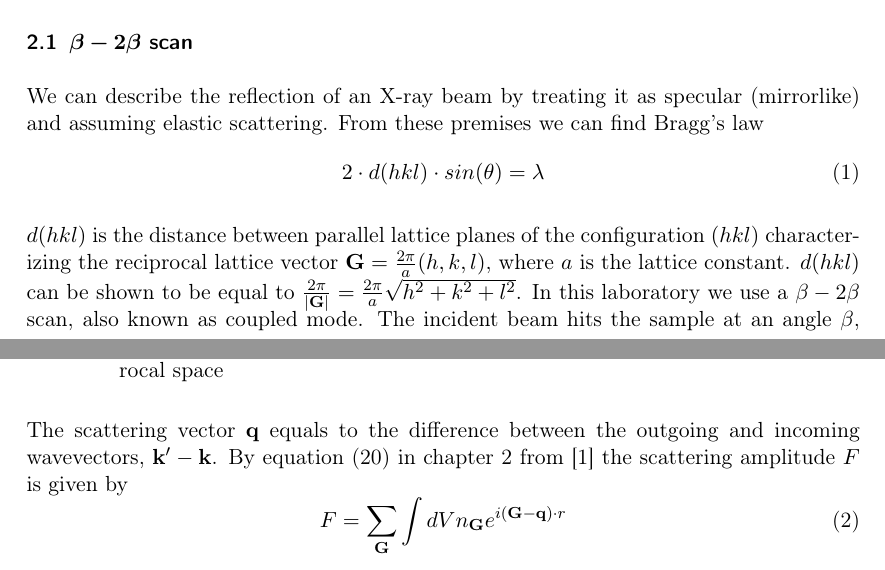
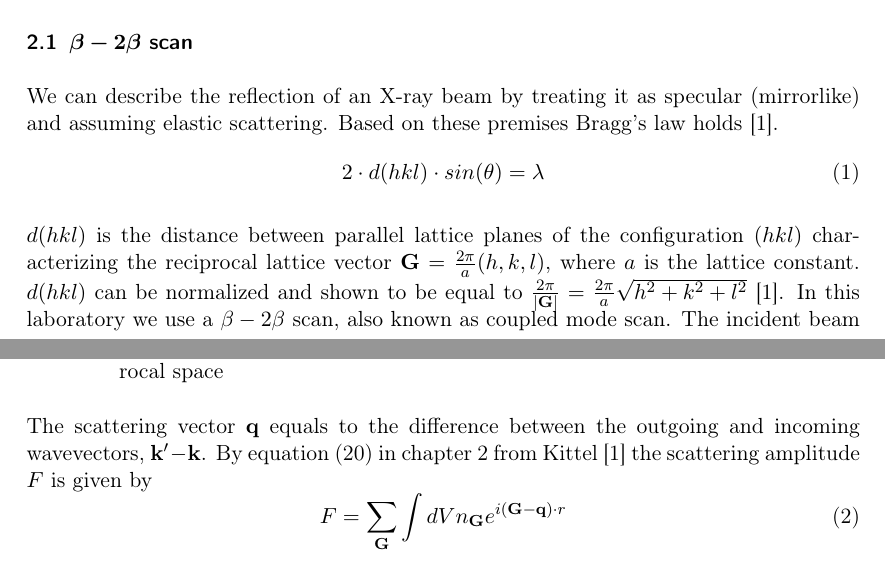
Before and after one commit to Jim-Holmstroem/FastaLab1, a LaTeX document (doc.tex): two parts of pages 1 and 2 of 9, joined at a grey line, cut so that both start at the same text. Compiled offline with pdfLaTeX.

Commit message:
First smaller changes

```diff
--- a/doc.tex
+++ b/doc.tex
@@ -47,7 +47,7 @@ Secondly, for four samples, labled A, B, C and D, determine either the material
 
 \section{Experiment procedure}
 \subsection{$\boldsymbol{\beta}\boldsymbol{-}\boldsymbol{2}\boldsymbol{\beta}$ scan}
-We can describe the reflection of an X-ray beam by treating it as specular (mirrorlike) and assuming elastic scattering. From these premises we can find Bragg's law
+We can describe the reflection of an X-ray beam by treating it as specular (mirrorlike) and assuming elastic scattering. Based on these premises Bragg's law holds \cite{Kittel}.
 \begin{equation}
     \label{eq:braggs}
     2 \cdot d(hkl) \cdot sin( \theta ) = \lambda
@@ -55,14 +55,14 @@ We can describe the reflection of an X-ray beam by treating it as specular (mirr
 
 $d(hkl)$ is the distance between parallel lattice planes of the configuration $(hkl)$
 characterizing the reciprocal lattice vector $\bold{G}=\frac{2\pi}{a}(h,k,l)$, where $a$ is the lattice constant.
-$d(hkl)$ can be shown to be equal to $\frac{2\pi}{\abs{\bold{G}}} = \frac{2\pi}{a}\sqrt{h^2+k^2+l^2}$.
-In this laboratory we use a $\beta-2\beta$ scan, also known as coupled mode.
+$d(hkl)$ can be normalized and shown to be equal to $\frac{2\pi}{\abs{\bold{G}}} = \frac{2\pi}{a}\sqrt{h^2+k^2+l^2}$ \cite{Kittel}.
+In this laboratory we use a $\beta-2\beta$ scan, also known as coupled mode scan.
 The incident beam hits the sample at an angle $\beta$, which is the same as the angle of the reflecting beam.
 This is done by rotating the sample to an angle $\beta$ and subsequently moving the detector to an angle of $2\beta$, as shown in figure 1.
 
 \image{uppstallning}{The $\beta-2\beta$ scan setup and visualization of corresponding wave vector in reciprocal space}
 The scattering vector $\bold{q}$ equals to the difference between the outgoing and incoming wavevectors,
-$\bold{k}' - \bold{k}$. By equation (20) in chapter 2 from \cite{Kittel} the scattering
+$\bold{k}' - \bold{k}$. By equation (20) in chapter 2 from Kittel \cite{Kittel} the scattering
 amplitude $F$ is given by
 \begin{equation}
     \label{eq:scatamp}
```
